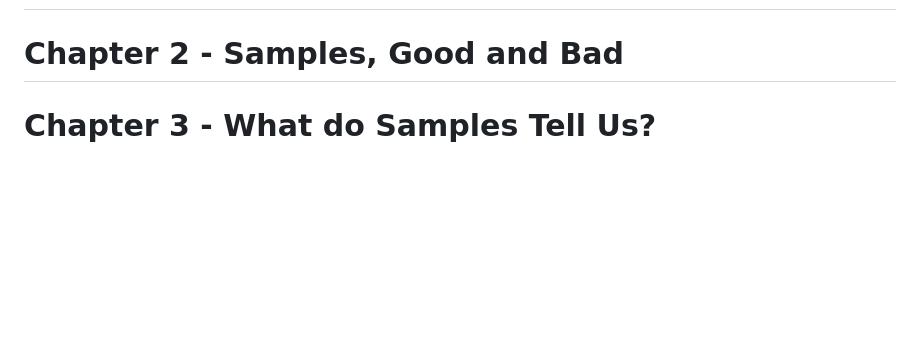
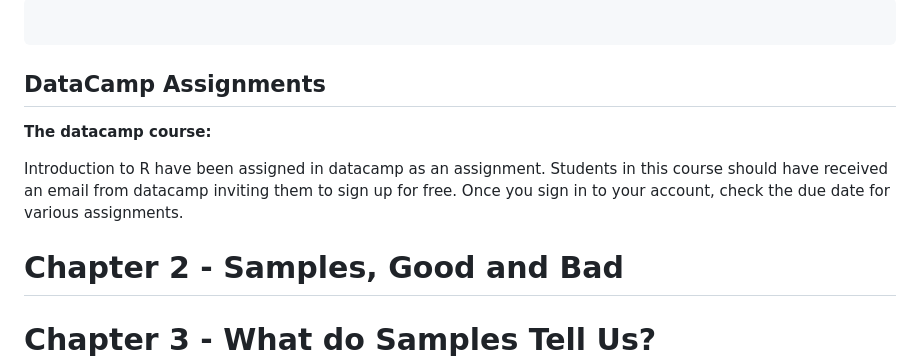
Before and after one commit to brandenw95/UVIC_STAT_123_Notes, a Markdown page: README.md, the part around one of its changes. Drawn GitHub-style; blank space fills up the shorter version.

````diff
--- a/README.md
+++ b/README.md
@@ -360,3 +518,12 @@ If we want to execute the commands in the script, we need to Run the code. You c
+```R
+
+```
+
+## DataCamp Assignments
+
+**The datacamp course:**
+
+Introduction to R have been assigned in datacamp as an assignment. Students in this course should have received an email from datacamp inviting them to sign up for free. Once you sign in to your account, check the due date for various assignments.
 
 # Chapter 2 - Samples, Good and Bad
 
````
Also changed, not shown: other parts of README.md (+159 -1 lines).
